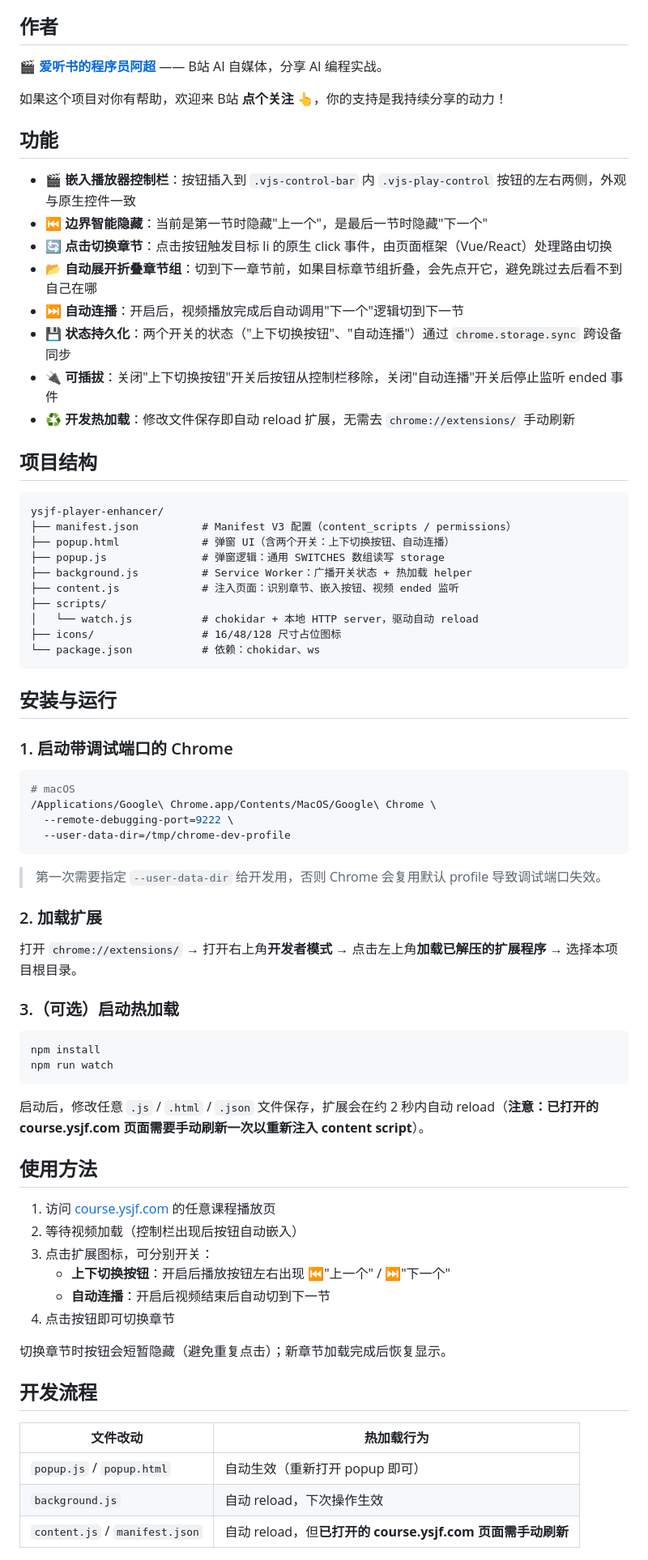
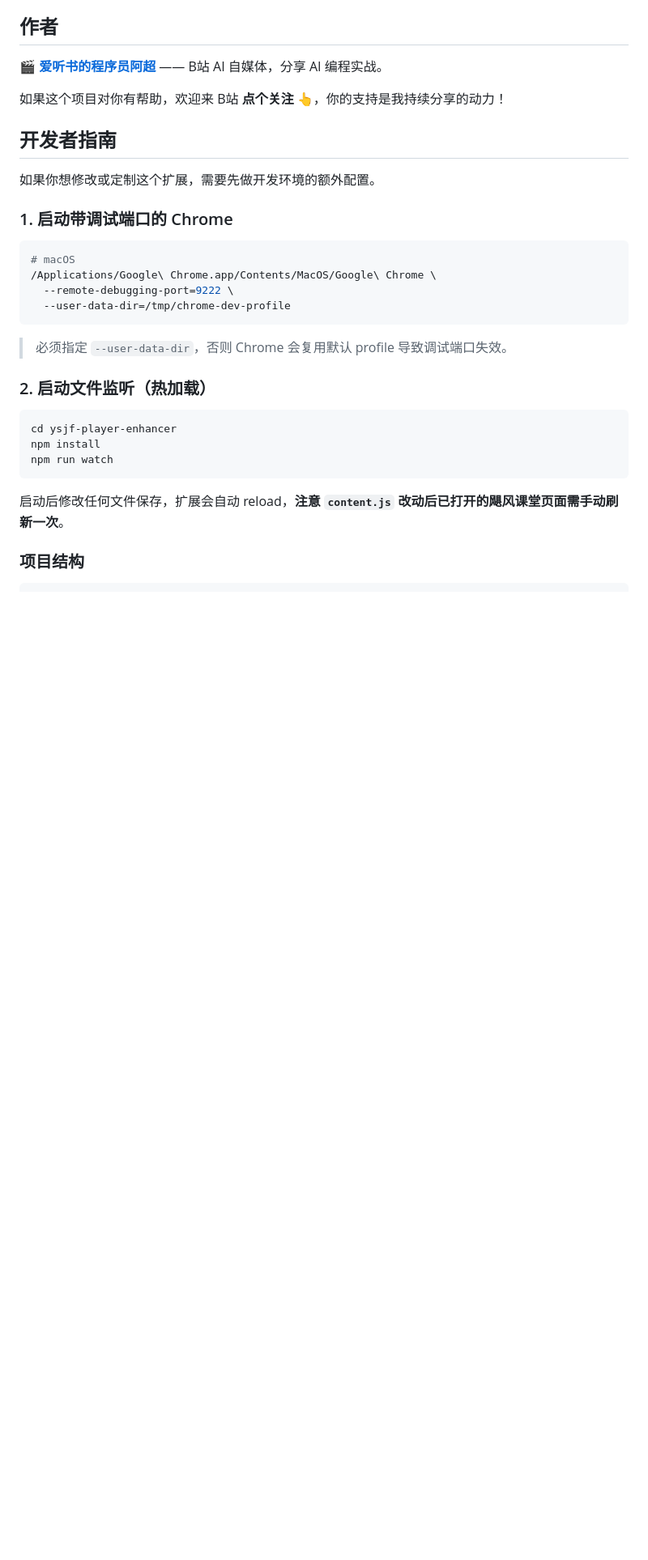
Before and after one commit to itchaox/ysjf-player-enhancer, a Markdown page: README.md, the part around one of its changes. Shown at 81% size. Rendered like a GitHub page; blank space fills up the shorter version.

````diff
--- a/README.md
+++ b/README.md
@@ -8,33 +77,9 @@
 
 如果这个项目对你有帮助，欢迎来 B站 **点个关注** 👆，你的支持是我持续分享的动力！
 
-## 功能
+## 开发者指南
 
-- 🎬 **嵌入播放器控制栏**：按钮插入到 `.vjs-control-bar` 内 `.vjs-play-control` 按钮的左右两侧，外观与原生控件一致
-- ⏮ **边界智能隐藏**：当前是第一节时隐藏"上一个"，是最后一节时隐藏"下一个"
-- 🔄 **点击切换章节**：点击按钮触发目标 li 的原生 click 事件，由页面框架（Vue/React）处理路由切换
-- 📂 **自动展开折叠章节组**：切到下一章节前，如果目标章节组折叠，会先点开它，避免跳过去后看不到自己在哪
-- ⏭ **自动连播**：开启后，视频播放完成后自动调用"下一个"逻辑切到下一节
-- 💾 **状态持久化**：两个开关的状态（"上下切换按钮"、"自动连播"）通过 `chrome.storage.sync` 跨设备同步
-- 🔌 **可插拔**：关闭"上下切换按钮"开关后按钮从控制栏移除，关闭"自动连播"开关后停止监听 ended 事件
-- ♻️ **开发热加载**：修改文件保存即自动 reload 扩展，无需去 `chrome://extensions/` 手动刷新
-
-## 项目结构
-
-```
-ysjf-player-enhancer/
-├── manifest.json          # Manifest V3 配置（content_scripts / permissions）
-├── popup.html             # 弹窗 UI（含两个开关：上下切换按钮、自动连播）
-├── popup.js               # 弹窗逻辑：通用 SWITCHES 数组读写 storage
-├── background.js          # Service Worker：广播开关状态 + 热加载 helper
-├── content.js             # 注入页面：识别章节、嵌入按钮、视频 ended 监听
-├── scripts/
-│   └── watch.js           # chokidar + 本地 HTTP server，驱动自动 reload
-├── icons/                 # 16/48/128 尺寸占位图标
-└── package.json           # 依赖：chokidar、ws
-```
-
-## 安装与运行
+如果你想修改或定制这个扩展，需要先做开发环境的额外配置。
 
 ### 1. 启动带调试端口的 Chrome
 
@@ -45,37 +90,17 @@ ysjf-player-enhancer/
   --user-data-dir=/tmp/chrome-dev-profile
 ```
 
-> 第一次需要指定 `--user-data-dir` 给开发用，否则 Chrome 会复用默认 profile 导致调试端口失效。
+> 必须指定 `--user-data-dir`，否则 Chrome 会复用默认 profile 导致调试端口失效。
 
-### 2. 加载扩展
-
-打开 `chrome://extensions/` → 打开右上角**开发者模式** → 点击左上角**加载已解压的扩展程序** → 选择本项目根目录。
-
-### 3.（可选）启动热加载
+### 2. 启动文件监听（热加载）
 
 ```bash
+cd ysjf-player-enhancer
 npm install
 npm run watch
 ```
 
-启动后，修改任意 `.js` / `.html` / `.json` 文件保存，扩展会在约 2 秒内自动 reload（**注意：已打开的 course.ysjf.com 页面需要手动刷新一次以重新注入 content script**）。
+启动后修改任何文件保存，扩展会自动 reload，**注意 `content.js` 改动后已打开的飓风课堂页面需手动刷新一次**。
 
-## 使用方法
+### 项目结构
 
-1. 访问 [course.ysjf.com](https://course.ysjf.com/) 的任意课程播放页
-2. 等待视频加载（控制栏出现后按钮自动嵌入）
-3. 点击扩展图标，可分别开关：
-   - **上下切换按钮**：开启后播放按钮左右出现 ⏮"上一个" / ⏭"下一个"
-   - **自动连播**：开启后视频结束后自动切到下一节
-4. 点击按钮即可切换章节
-
-切换章节时按钮会短暂隐藏（避免重复点击）；新章节加载完成后恢复显示。
-
-## 开发流程
-
-| 文件改动 | 热加载行为 |
-|---|---|
-| `popup.js` / `popup.html` | 自动生效（重新打开 popup 即可） |
-| `background.js` | 自动 reload，下次操作生效 |
-| `content.js` / `manifest.json` | 自动 reload，但**已打开的 course.ysjf.com 页面需手动刷新** |
-
````
Also changed, not shown: other parts of README.md (+81 -35 lines).
